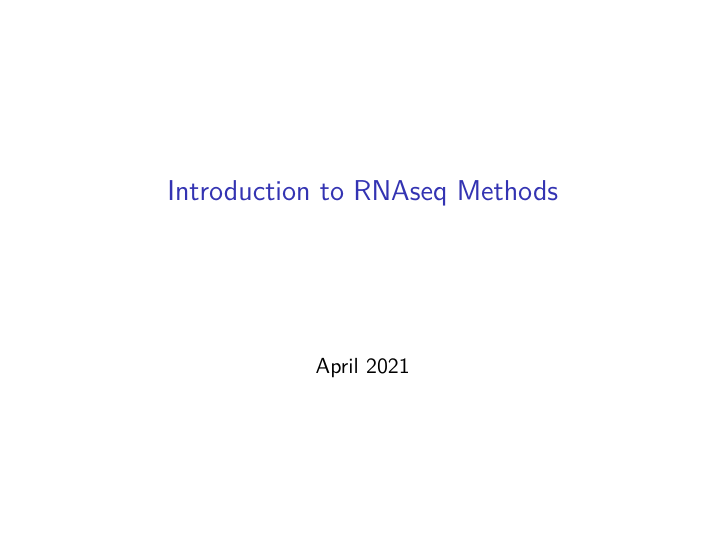
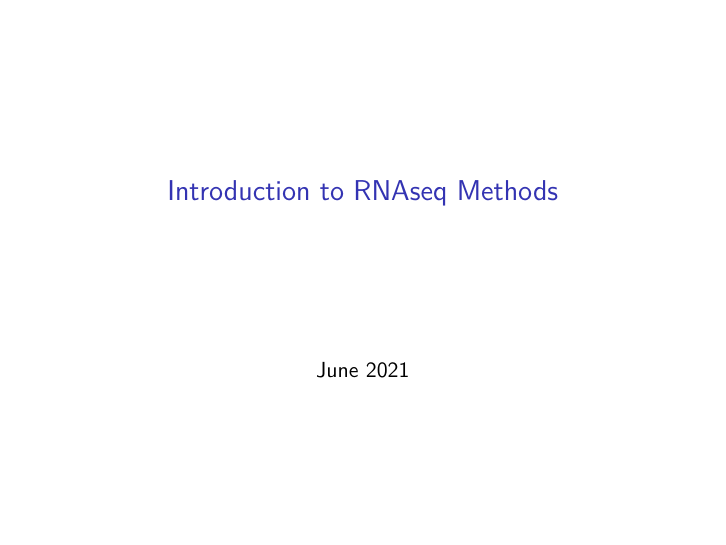
Before and after one commit to bioinformatics-core-shared-training/Bulk_RNAseq_Course_2021_June, an R Markdown document (Markdowns/01_Introduction_to_RNAseq_Methods.Rmd): page 1 of 49. Rendered offline with R 4.5, knitr and Pandoc, then LaTeX, with nearby package versions; both versions are drawn in the output format of the newer one.

Commit message:
Add files via upload
Changed dates on the Intro slides

```diff
--- a/Markdowns/01_Introduction_to_RNAseq_Methods.Rmd
+++ b/Markdowns/01_Introduction_to_RNAseq_Methods.Rmd
@@ -1,13 +1,13 @@
 ---
 title: "Introduction to RNAseq Methods"
-date: "April 2021"
+date: "June 2021"
 output:
+  beamer_presentation: default
   ioslides_presentation:
     css: css/stylesheet.css
     logo: images/CRUK_Cambridge_Institute.png
     smaller: yes
     widescreen: yes
-  beamer_presentation: default
   slidy_presentation: default
 ---
 ## HTS Applications - Overview
```
Also changed, not shown: Markdowns/01_Introduction_to_RNAseq_Methods.pdf.
